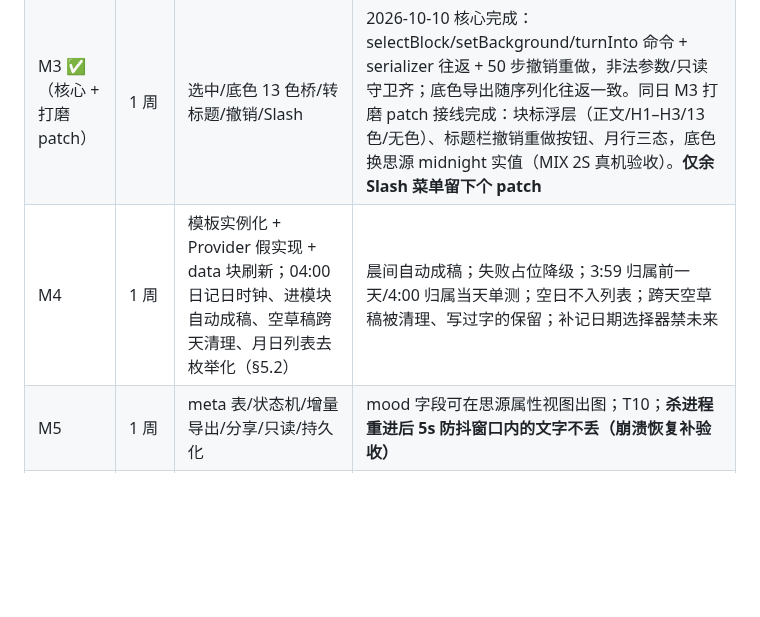
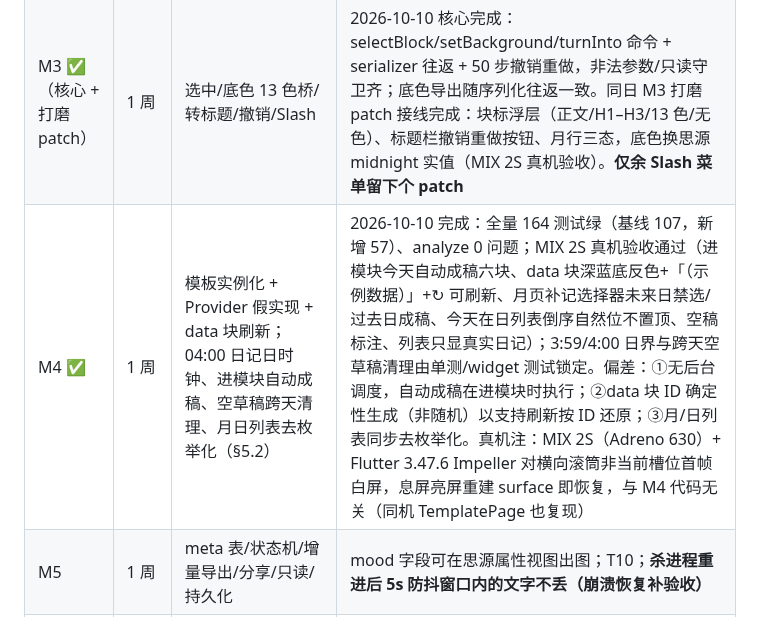
Before and after one commit to HaitoPhenol/Echo, a Markdown page: docs/diary/flutter-tech-plan.md, the part around the change. Drawn GitHub-style; blank space fills up the shorter version.

Commit message:
docs(diary): M4 封板——164 测试基线、真机验收结论与偏差记录

```diff
--- a/docs/diary/flutter-tech-plan.md
+++ b/docs/diary/flutter-tech-plan.md
@@ -344,7 +344,7 @@ M4 反转。**
 | M1 ✅ | 完成 | sy/ 格式层 + 金标准单测 + 示例包思源导入通过 | 2026-10-10 完成：38 个日记测试 + 全量 62 测试绿、analyze 0 问题；示例包在 3.8.6 真机导入验收通过 |
 | M2 ✅ | 1–1.5 周 | 编辑器核心：分块/合并/越界/自动保存；年→月→日三级浏览页 + DiaryRepository 内存实现 | 2026-10-10 完成：T01/T02/T04/T05/T08/T09 单测化，层级下钻与落盘预览 widget 化，200 块懒加载测试；真机国产 IME 拆/合块+防抖落盘验收。注：**崩溃恢复（进程被杀不丢字）随 M5 持久化一起验收**——M2 仓储为内存实现，5s 防抖只落内存 |
 | M3 ✅（核心 + 打磨 patch） | 1 周 | 选中/底色 13 色桥/转标题/撤销/Slash | 2026-10-10 核心完成：selectBlock/setBackground/turnInto 命令 + serializer 往返 + 50 步撤销重做，非法参数/只读守卫齐；底色导出随序列化往返一致。同日 M3 打磨 patch 接线完成：块标浮层（正文/H1–H3/13 色/无色）、标题栏撤销重做按钮、月行三态，底色换思源 midnight 实值（MIX 2S 真机验收）。**仅余 Slash 菜单留下个 patch** |
-| M4 | 1 周 | 模板实例化 + Provider 假实现 + data 块刷新；04:00 日记日时钟、进模块自动成稿、空草稿跨天清理、月日列表去枚举化（§5.2） | 晨间自动成稿；失败占位降级；3:59 归属前一天/4:00 归属当天单测；空日不入列表；跨天空草稿被清理、写过字的保留；补记日期选择器禁未来 |
+| M4 ✅ | 1 周 | 模板实例化 + Provider 假实现 + data 块刷新；04:00 日记日时钟、进模块自动成稿、空草稿跨天清理、月日列表去枚举化（§5.2） | 2026-10-10 完成：全量 164 测试绿（基线 107，新增 57）、analyze 0 问题；MIX 2S 真机验收通过（进模块今天自动成稿六块、data 块深蓝底反色+「（示例数据）」+↻ 可刷新、月页补记选择器未来日禁选/过去日成稿、今天在日列表倒序自然位不置顶、空稿标注、列表只显真实日记）；3:59/4:00 日界与跨天空草稿清理由单测/widget 测试锁定。偏差：①无后台调度，自动成稿在进模块时执行；②data 块 ID 确定性生成（非随机）以支持刷新按 ID 还原；③月/日列表同步去枚举化。真机注：MIX 2S（Adreno 630）+ Flutter 3.47.6 Impeller 对横向滚筒非当前槽位首帧白屏，息屏亮屏重建 surface 即恢复，与 M4 代码无关（同机 TemplatePage 也复现） |
 | M5 | 1 周 | meta 表/状态机/增量导出/分享/只读/持久化 | mood 字段可在思源属性视图出图；T10；**杀进程重进后 5s 防抖窗口内的文字不丢（崩溃恢复补验收）** |
 | M6 | 0.5–1 周 | ≥2 台真机连写 7 天、粘贴/撤销边界 | 全流程零异常 |
 
```
Also changed, not shown: .trae/documents/m4_templates_plan.md (added, +182 -0 lines).
